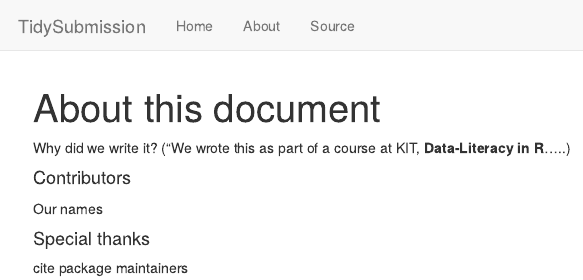
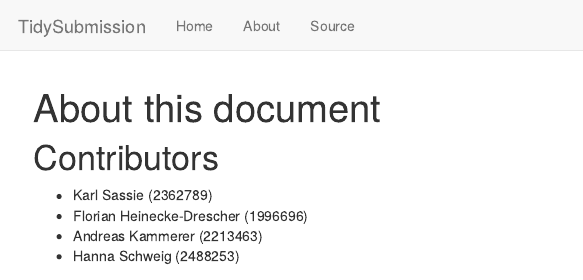
Before and after one commit to kistenklaus/tidytueday-submission, an R Markdown document (about.Rmd): the page in a window 1100 px wide, from its top. Rendered offline with R 4.5, knitr and Pandoc, with nearby package versions.

Commit message:
kind of fix about section

```diff
--- a/about.Rmd
+++ b/about.Rmd
@@ -2,11 +2,8 @@
 title: "About this document"
 ---
 
-Why did we write it? ("We wrote this as part of a course at KIT,
-**Data-Literacy in R**.....)
-
-#### Contributors
-Our names
-
-#### Special thanks
-cite package maintainers
+# Contributors
+- Karl Sassie (2362789)
+- Florian Heinecke-Drescher (1996696)
+- Andreas Kammerer (2213463)
+- Hanna Schweig (2488253)
```
